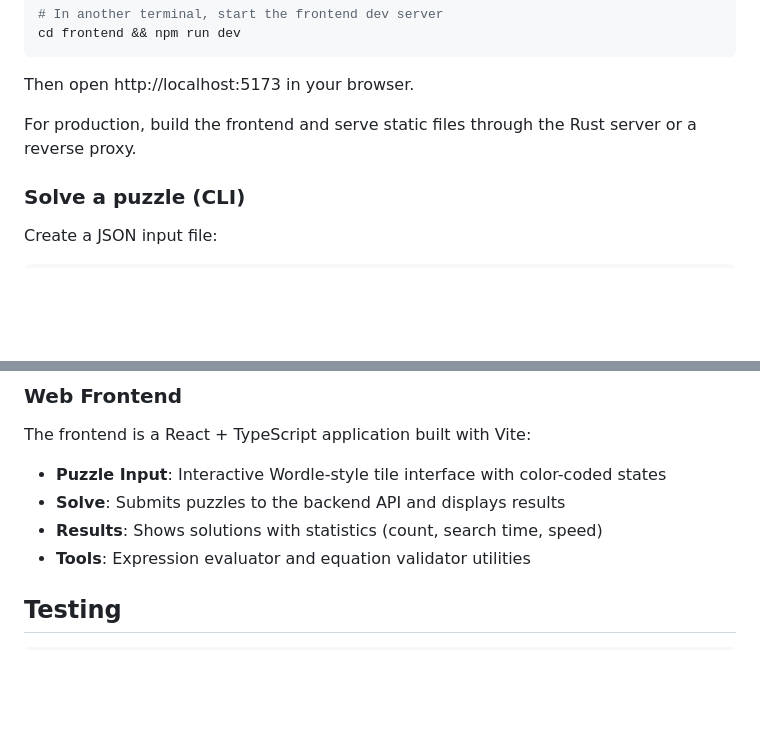
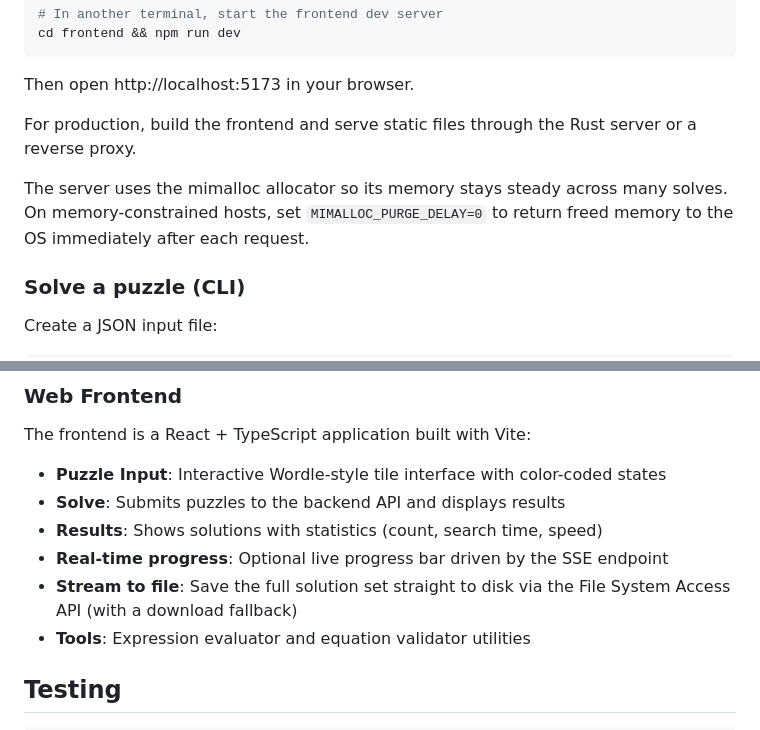
Before and after one commit to SUSTechHSAS/sumzle-hpc-solver, a Markdown page: README.md, 2 parts joined by grey strips. GitHub-like rendering; blank space fills up the shorter version.

```diff
--- a/README.md
+++ b/README.md
@@ -82,6 +86,8 @@ Then open http://localhost:5173 in your browser.
 
 For production, build the frontend and serve static files through the Rust server or a reverse proxy.
 
+The server uses the mimalloc allocator so its memory stays steady across many solves. On memory-constrained hosts, set `MIMALLOC_PURGE_DELAY=0` to return freed memory to the OS immediately after each request.
+
 ### Solve a puzzle (CLI)
 
 Create a JSON input file:
@@ -258,6 +312,8 @@ The frontend is a React + TypeScript application built with Vite:
 - **Puzzle Input**: Interactive Wordle-style tile interface with color-coded states
 - **Solve**: Submits puzzles to the backend API and displays results
 - **Results**: Shows solutions with statistics (count, search time, speed)
+- **Real-time progress**: Optional live progress bar driven by the SSE endpoint
+- **Stream to file**: Save the full solution set straight to disk via the File System Access API (with a download fallback)
 - **Tools**: Expression evaluator and equation validator utilities
 
 ## Testing
```
Also changed, not shown: other parts of README.md (+59 -7 lines).
